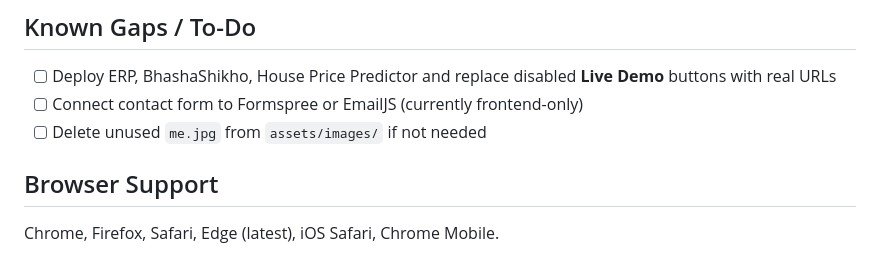
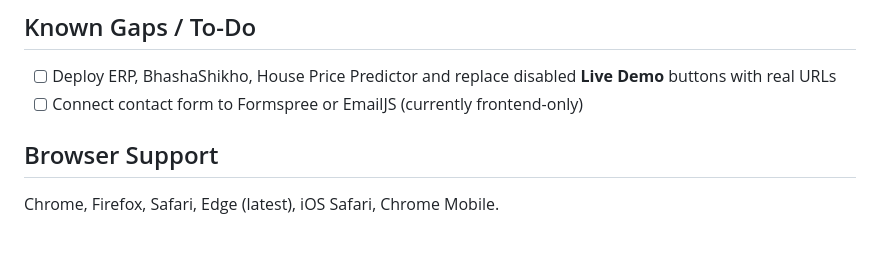
Before and after one commit to aasthabajpai010/aasthabajpai010.github.io, a Markdown page: README.md, the part around the change. Rendered like a GitHub page.

Commit message:
Remove unused task from Known Gaps section
Removed the task to delete unused 'me.jpg' from assets.

```diff
--- a/README.md
+++ b/README.md
@@ -119,7 +119,6 @@ Toggle logic (click handler + `localStorage`) is in `script.js` under **"Theme T
 
 - [ ] Deploy ERP, BhashaShikho, House Price Predictor and replace disabled **Live Demo** buttons with real URLs
 - [ ] Connect contact form to Formspree or EmailJS (currently frontend-only)
-- [ ] Delete unused `me.jpg` from `assets/images/` if not needed
 
 ## Browser Support
 
```
